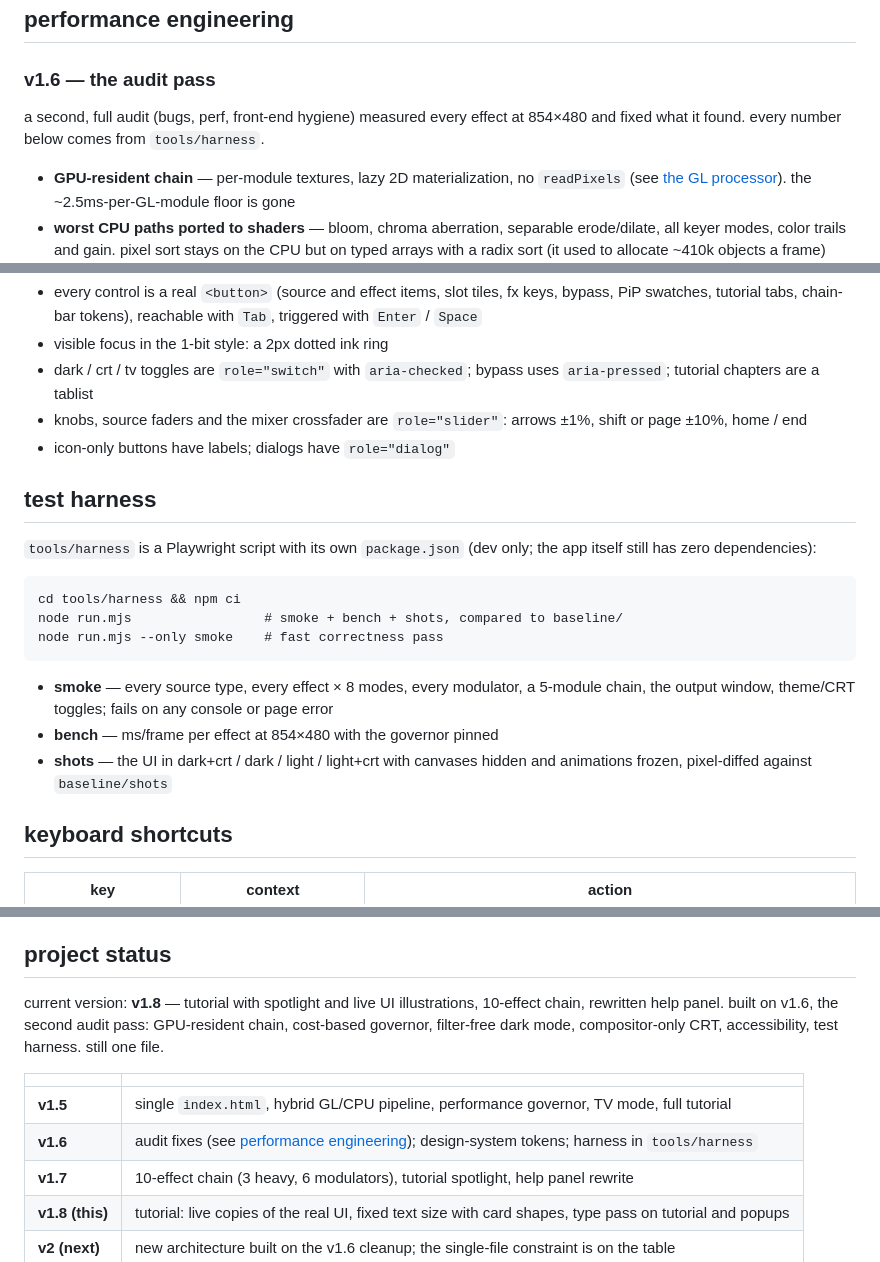
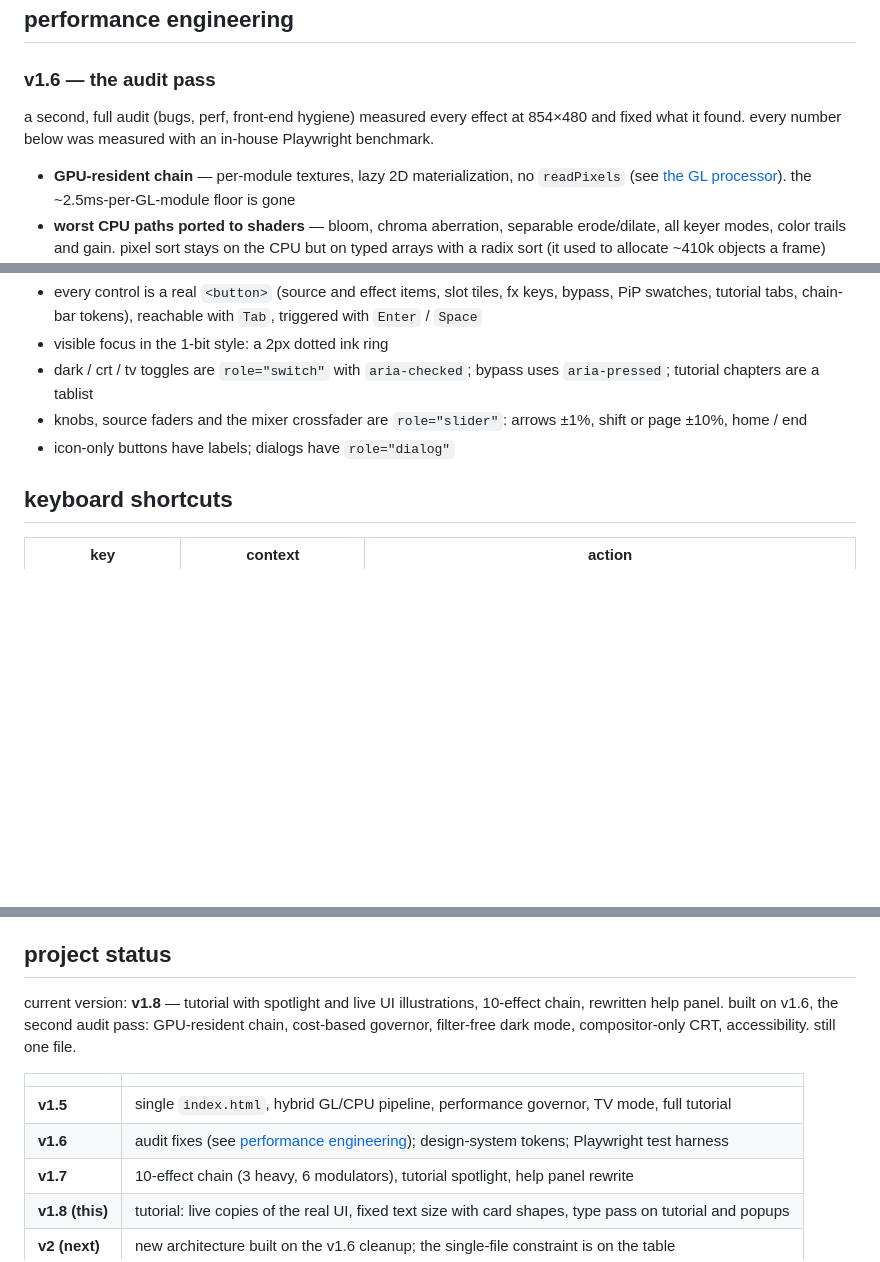
Before and after one commit to vandope-visuals/morph, a Markdown page: README.md, 3 parts joined by grey strips. Rendered like a GitHub page; blank space fills up the shorter version.

Commit message:
README: drop the test-harness section (harness is now private)
Co-Authored-By: Claude Opus 5.5 <noreply@anthropic.com>

````diff
--- a/README.md
+++ b/README.md
@@ -257,7 +256,7 @@ modulators don't process video — they move other knobs automatically via **sen
 
 ### v1.6 — the audit pass
 
-a second, full audit (bugs, perf, front-end hygiene) measured every effect at 854×480 and fixed what it found. every number below comes from `tools/harness`.
+a second, full audit (bugs, perf, front-end hygiene) measured every effect at 854×480 and fixed what it found. every number below was measured with an in-house Playwright benchmark.
 
 - **GPU-resident chain** — per-module textures, lazy 2D materialization, no `readPixels` (see [the GL processor](#the-gl-processor)). the ~2.5ms-per-GL-module floor is gone
 - **worst CPU paths ported to shaders** — bloom, chroma aberration, separable erode/dilate, all keyer modes, color trails and gain. pixel sort stays on the CPU but on typed arrays with a radix sort (it used to allocate ~410k objects a frame)
@@ -304,20 +303,6 @@ general rules encoded in the codebase:
 - knobs, source faders and the mixer crossfader are `role="slider"`: arrows ±1%, shift or page ±10%, home / end
 - icon-only buttons have labels; dialogs have `role="dialog"`
 
-## test harness
-
-`tools/harness` is a Playwright script with its own `package.json` (dev only; the app itself still has zero dependencies):
-
-```
-cd tools/harness && npm ci
-node run.mjs                 # smoke + bench + shots, compared to baseline/
-node run.mjs --only smoke    # fast correctness pass
-```
-
-- **smoke** — every source type, every effect × 8 modes, every modulator, a 5-module chain, the output window, theme/CRT toggles; fails on any console or page error
-- **bench** — ms/frame per effect at 854×480 with the governor pinned
-- **shots** — the UI in dark+crt / dark / light / light+crt with canvases hidden and animations frozen, pixel-diffed against `baseline/shots`
-
 ## keyboard shortcuts
 
 | key | context | action |
@@ -350,12 +335,12 @@ no accounts, no cookies, no analytics, no uploads. your media never leaves your
 
 ## project status
 
-current version: **v1.8** — tutorial with spotlight and live UI illustrations, 10-effect chain, rewritten help panel. built on v1.6, the second audit pass: GPU-resident chain, cost-based governor, filter-free dark mode, compositor-only CRT, accessibility, test harness. still one file.
+current version: **v1.8** — tutorial with spotlight and live UI illustrations, 10-effect chain, rewritten help panel. built on v1.6, the second audit pass: GPU-resident chain, cost-based governor, filter-free dark mode, compositor-only CRT, accessibility. still one file.
 
 | | |
 |---|---|
 | **v1.5** | single `index.html`, hybrid GL/CPU pipeline, performance governor, TV mode, full tutorial |
-| **v1.6** | audit fixes (see [performance engineering](#performance-engineering)); design-system tokens; harness in `tools/harness` |
+| **v1.6** | audit fixes (see [performance engineering](#performance-engineering)); design-system tokens; Playwright test harness |
 | **v1.7** | 10-effect chain (3 heavy, 6 modulators), tutorial spotlight, help panel rewrite |
 | **v1.8 (this)** | tutorial: live copies of the real UI, fixed text size with card shapes, type pass on tutorial and popups |
 | **v2 (next)** | new architecture built on the v1.6 cleanup; the single-file constraint is on the table |
````
Also changed, not shown: other parts of README.md (+0 -1 lines).
